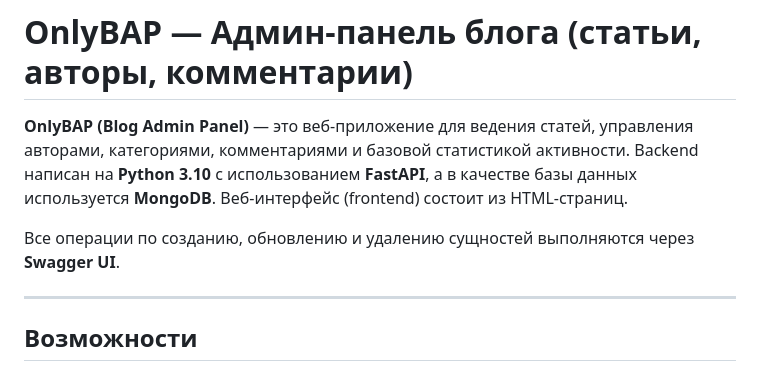
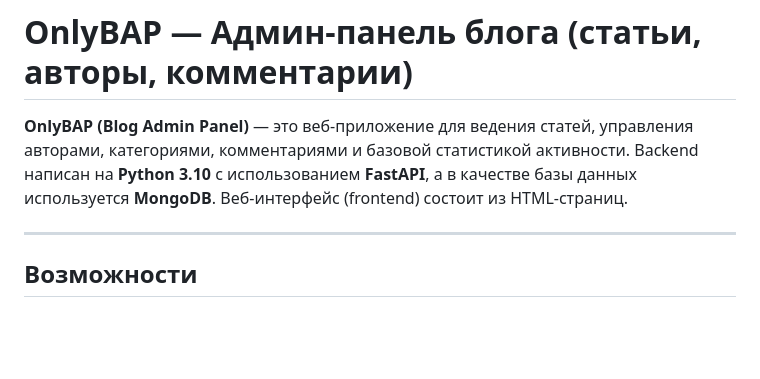
Before and after one commit to HertzogParfick/OnlyBAP, a Markdown page: README.md, the part around the change. Drawn GitHub-style; blank space fills up the shorter version.

```diff
--- a/README.md
+++ b/README.md
@@ -1,8 +1,6 @@
 # OnlyBAP — Админ-панель блога (статьи, авторы, комментарии)
 
 **OnlyBAP (Blog Admin Panel)** — это веб‑приложение для ведения статей, управления авторами, категориями, комментариями и базовой статистикой активности. Backend написан на **Python 3.10** с использованием **FastAPI**, а в качестве базы данных используется **MongoDB**. Веб‑интерфейс (frontend) состоит из HTML‑страниц.
-
-Все операции по созданию, обновлению и удалению сущностей выполняются через **Swagger UI**.
 
 ---
 
```
